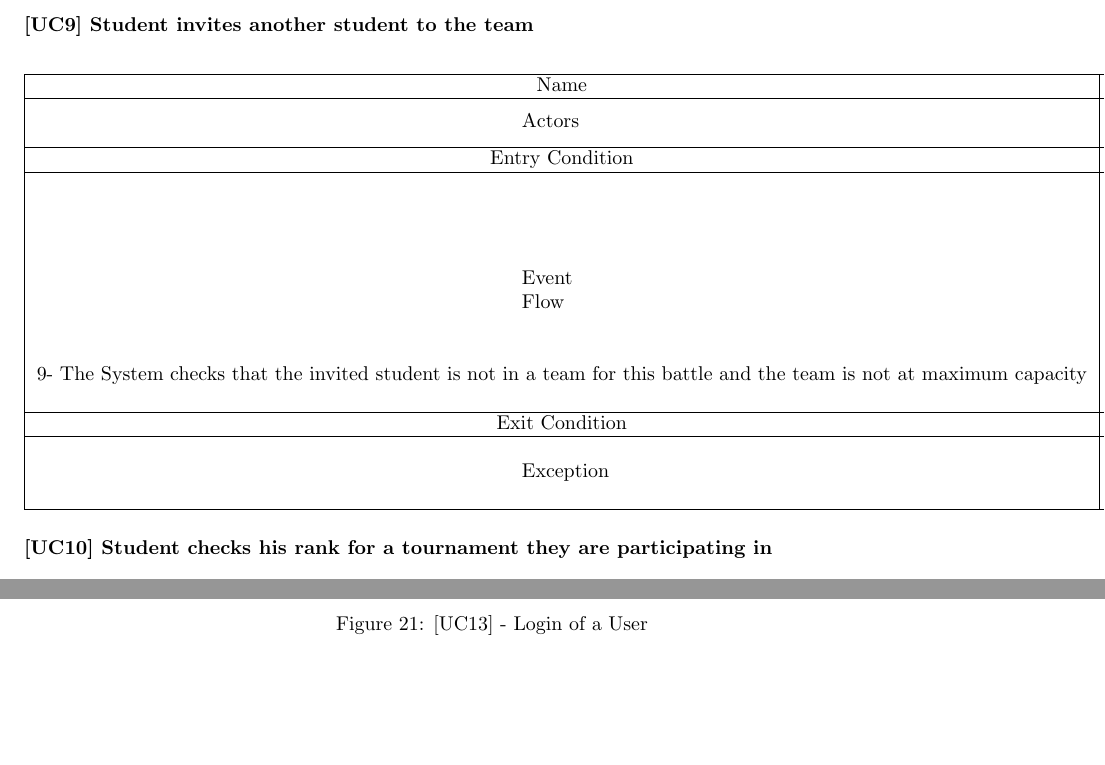
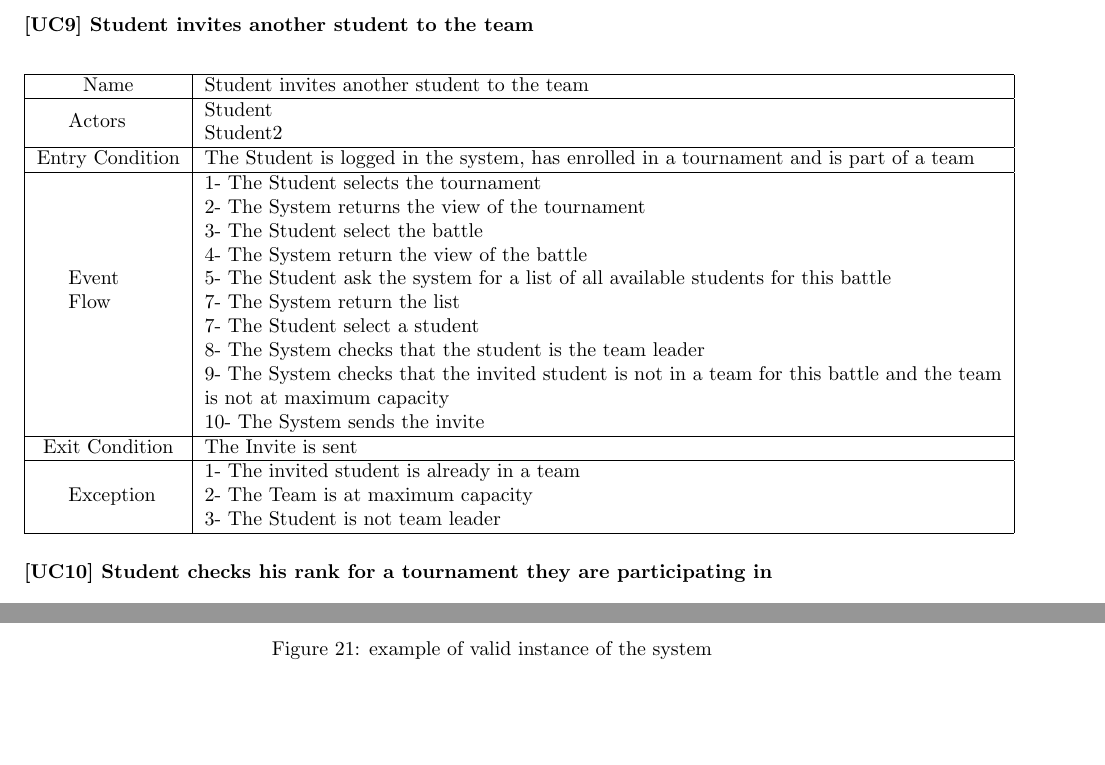
Before and after one commit to sethlans01/SE2-IodiceMerlino, a LaTeX document (RASD/rasd_latex_test.tex): two parts of pages 20 and 40 of 42 before the commit and two parts of pages 20 and 38 of 40 after it, joined at a grey line, cut so that both start at the same text. Compiled offline with pdfLaTeX.

Commit message:
small fix

```diff
--- a/RASD/rasd_latex_test.tex
+++ b/RASD/rasd_latex_test.tex
@@ -624,7 +626,7 @@ Entry Condition & The Student is logged in the system, has enrolled in a tournam
 & 5- The Student ask the system for a list of all available students for this battle\\\
 & 7- The System return the list\\
 & 7- The Student select a student\\
-& 8- The System checks that the student is the team leader\
+& 8- The System checks that the student is the team leader\\
 & 9- The System checks that the invited student is not in a team for this battle and the team is not at maximum capacity\\
 & 10- The System sends the invite\\
 \hline
@@ -1139,8 +1141,8 @@ assert NoCommonTeammatesInBattle{
 
 \subsection{Istance}
 \begin{center}
-  \includegraphics[width=\linewidth]{istance.png}
- \captionof{figure}{[UC13] - Login of a User}
+  \includegraphics[width=0.25\linewidth]{istance.png}
+ \captionof{figure}{example of valid instance of the system}
 \label{fig:uc13}
 \end{center}
 
```
Also changed, not shown: RASD/images/uc12.jpg (renamed from RASD/images/u12.jpg), RASD/rasd_latex_test.pdf, RASD/rasd_latex_test.tex (10 more changed lines), 5 other files.
